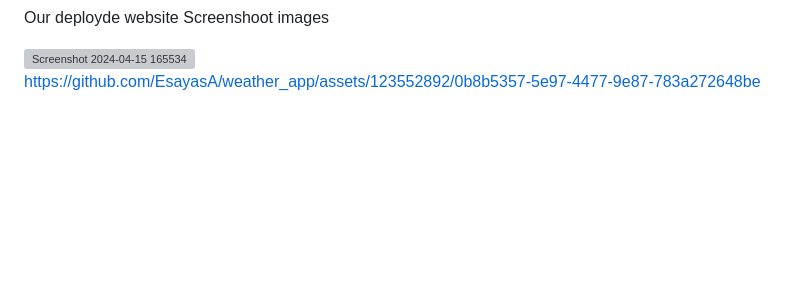
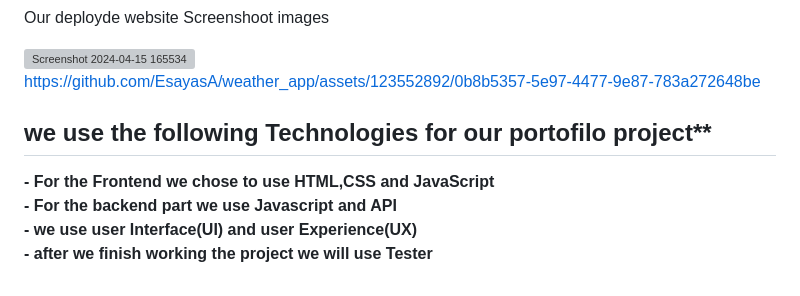
Before and after one commit to EsayasA/weather_app, a Markdown page: README.md, the part around the change. Rendered like a GitHub page; blank space fills up the shorter version; grey boxes are pictures that could not be loaded.

```diff
--- a/README.md
+++ b/README.md
@@ -50,3 +50,9 @@ was error and we tried to solve it.that was very challenging until we got source
 
 
 https://github.com/EsayasA/weather_app/assets/123552892/0b8b5357-5e97-4477-9e87-783a272648be
+
+##    we use the following Technologies for our portofilo project**
+ **- For the Frontend we chose to use HTML,CSS and JavaScript<br>**
+ **- For the backend part we use Javascript and API<br>**
+ **- we use user Interface(UI) and user Experience(UX)<br>**
+ **- after we finish working the project we will use Tester**
```
